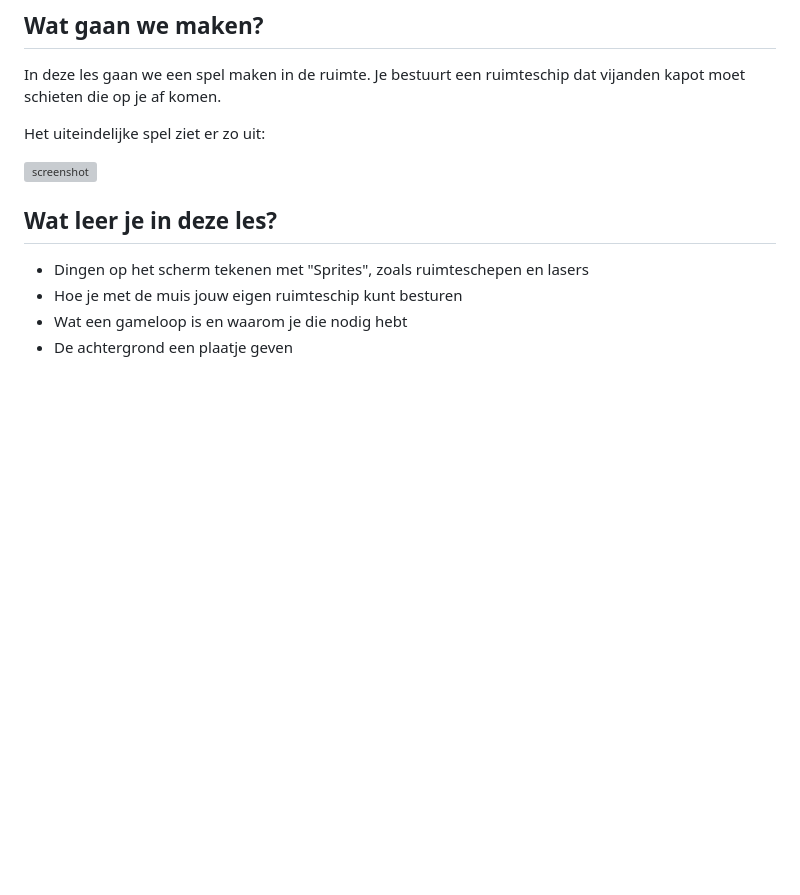
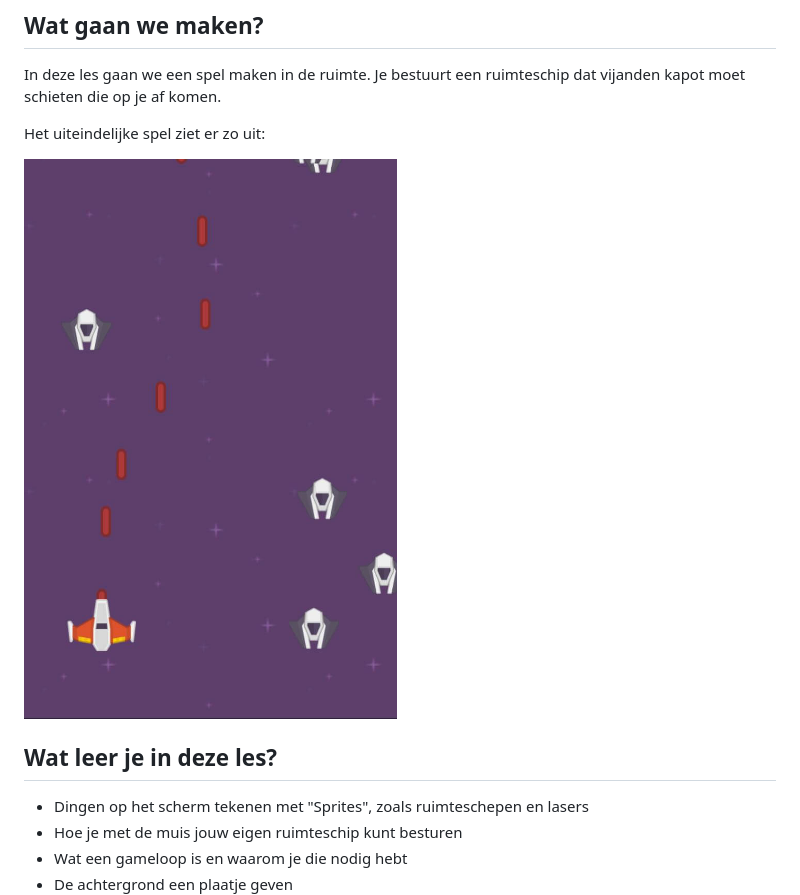
Before and after one commit to Q42/almostreadyjs, a Markdown page: lessen/space.md, the part around the change. Drawn GitHub-style; pictures changed too: lessen/images/space.jpg (added); blank space fills up the shorter version; grey boxes are pictures that could not be loaded.

```diff
--- a/lessen/space.md
+++ b/lessen/space.md
@@ -6,7 +6,7 @@ In deze les gaan we een spel maken in de ruimte. Je bestuurt een ruimteschip dat
 
 Het uiteindelijke spel ziet er zo uit:
 
-![screenshot](/static/lessons/spaceshooter/full-game.jpg)
+![screenshot](images/space.jpg)
 
 ## Wat leer je in deze les?
 
```
Also changed, not shown: handleiding.md (deleted, +0 -54 lines), 6 other files.
